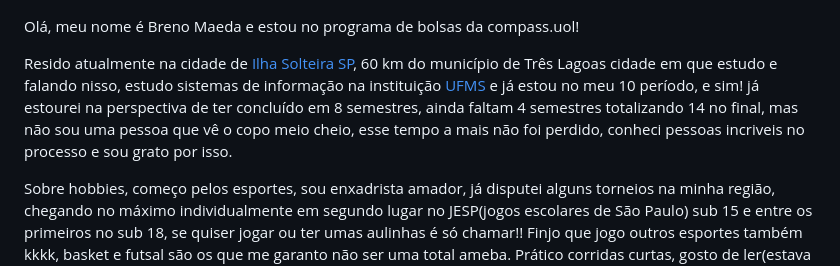
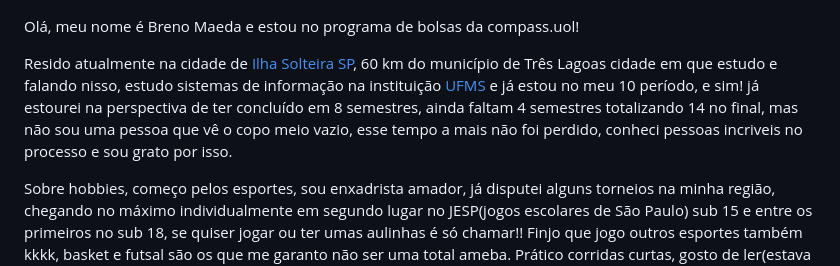
Before and after one commit to Brenildu/maeda.compass, a Markdown page: README.md, the part around the change. Rendered like a GitHub page.

```diff
--- a/README.md
+++ b/README.md
@@ -6,7 +6,7 @@
 
 Olá, meu nome é Breno Maeda e estou no programa de bolsas da compass.uol!
 
-Resido atualmente na cidade de [Ilha Solteira SP](https://www.google.com/maps/place/Ilha+Solteira+-+SP,+15385-000/@-20.480396,-51.5590673,10z/data=!3m1!4b1!4m6!3m5!1s0x9499f8719482b45b:0x2763c44fdc87bc75!8m2!3d-20.4322835!4d-51.3487707!16zL20vMDQwd3dj?entry=ttu), 60 km do município de Três Lagoas cidade em que estudo e falando nisso, estudo sistemas de informação na instituição [UFMS](https://www.ufms.br) e já estou no meu 10 período, e sim! já estourei na perspectiva de ter concluído em 8 semestres, ainda faltam 4 semestres totalizando 14 no final, mas não sou uma pessoa que vê o copo meio cheio, esse tempo a mais não foi perdido, conheci pessoas incriveis no processo e sou grato por isso.
+Resido atualmente na cidade de [Ilha Solteira SP](https://www.google.com/maps/place/Ilha+Solteira+-+SP,+15385-000/@-20.480396,-51.5590673,10z/data=!3m1!4b1!4m6!3m5!1s0x9499f8719482b45b:0x2763c44fdc87bc75!8m2!3d-20.4322835!4d-51.3487707!16zL20vMDQwd3dj?entry=ttu), 60 km do município de Três Lagoas cidade em que estudo e falando nisso, estudo sistemas de informação na instituição [UFMS](https://www.ufms.br) e já estou no meu 10 período, e sim! já estourei na perspectiva de ter concluído em 8 semestres, ainda faltam 4 semestres totalizando 14 no final, mas não sou uma pessoa que vê o copo meio vazio, esse tempo a mais não foi perdido, conheci pessoas incriveis no processo e sou grato por isso.
 
 Sobre hobbies, começo pelos esportes, sou enxadrista amador, já disputei alguns torneios na minha região, chegando no máximo individualmente em segundo lugar no JESP(jogos escolares de São Paulo) sub 15 e entre os primeiros no sub 18, se quiser jogar ou ter umas aulinhas é só chamar!! Finjo que jogo outros esportes também kkkk, basket e futsal são os que me garanto não ser uma total ameba. Prático corridas curtas, gosto de ler(estava tentado bater a meta de 1 livro por mês, mas não vai dar não kkkk) e curto para um caramba terminar um programa sabendo que deu certo.
 
```
